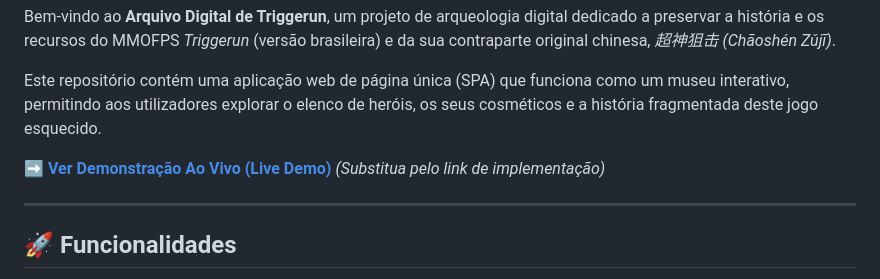
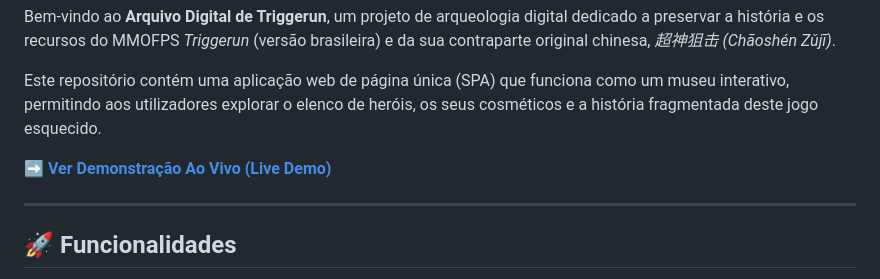
Before and after one commit to GustavoReis-xml/Triggerun-O-Arquivo-Digital, a Markdown page: README.md, the part around the change. Rendered like a GitHub page.

```diff
--- a/README.md
+++ b/README.md
@@ -6,7 +6,7 @@ Bem-vindo ao **Arquivo Digital de Triggerun**, um projeto de arqueologia digital
 
 Este repositório contém uma aplicação web de página única (SPA) que funciona como um museu interativo, permitindo aos utilizadores explorar o elenco de heróis, os seus cosméticos e a história fragmentada deste jogo esquecido.
 
-**[➡️ Ver Demonstração Ao Vivo (Live Demo)](#)** _(Substitua pelo link de implementação)_
+**[➡️ Ver Demonstração Ao Vivo (Live Demo)](#)**
 
 ---
 
```
